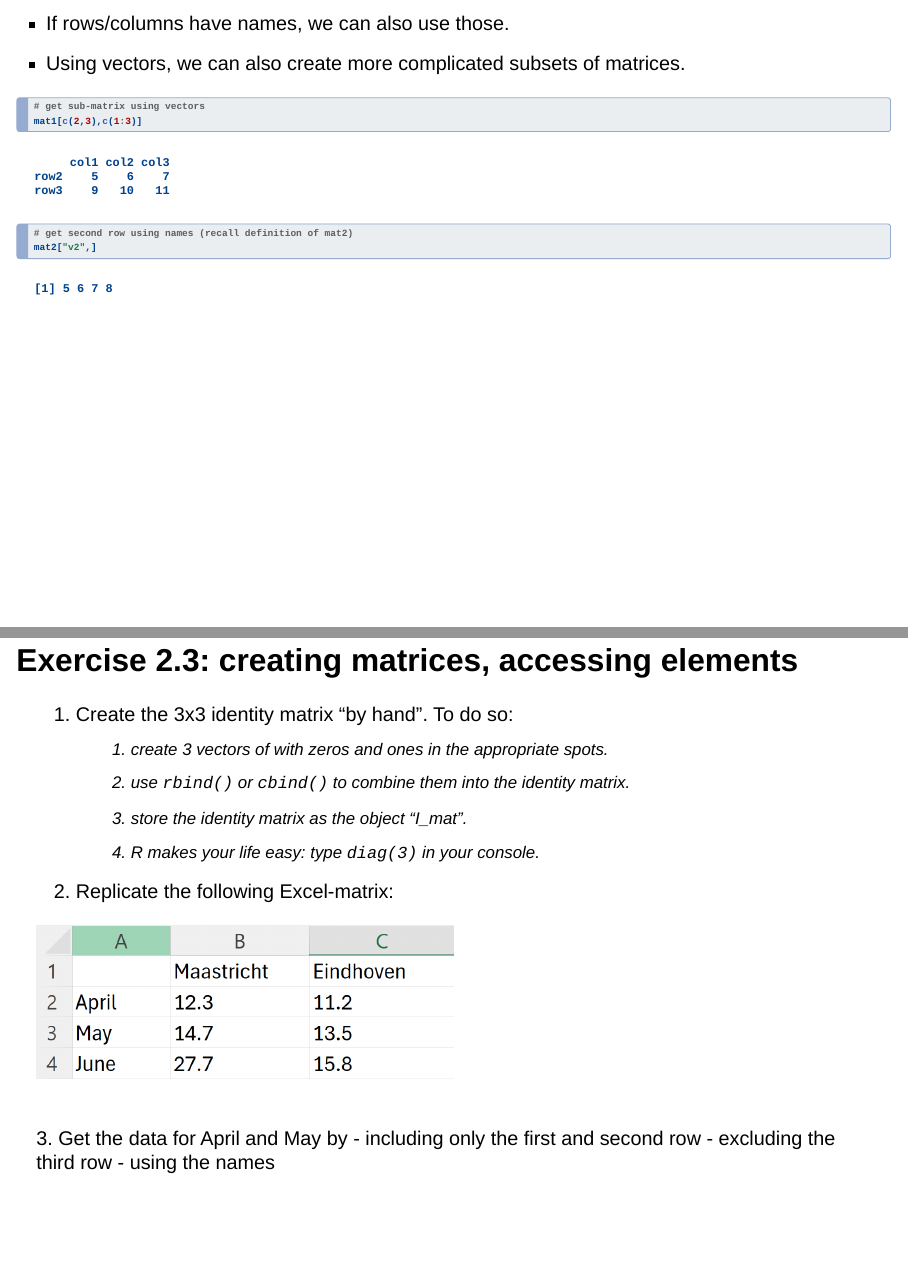
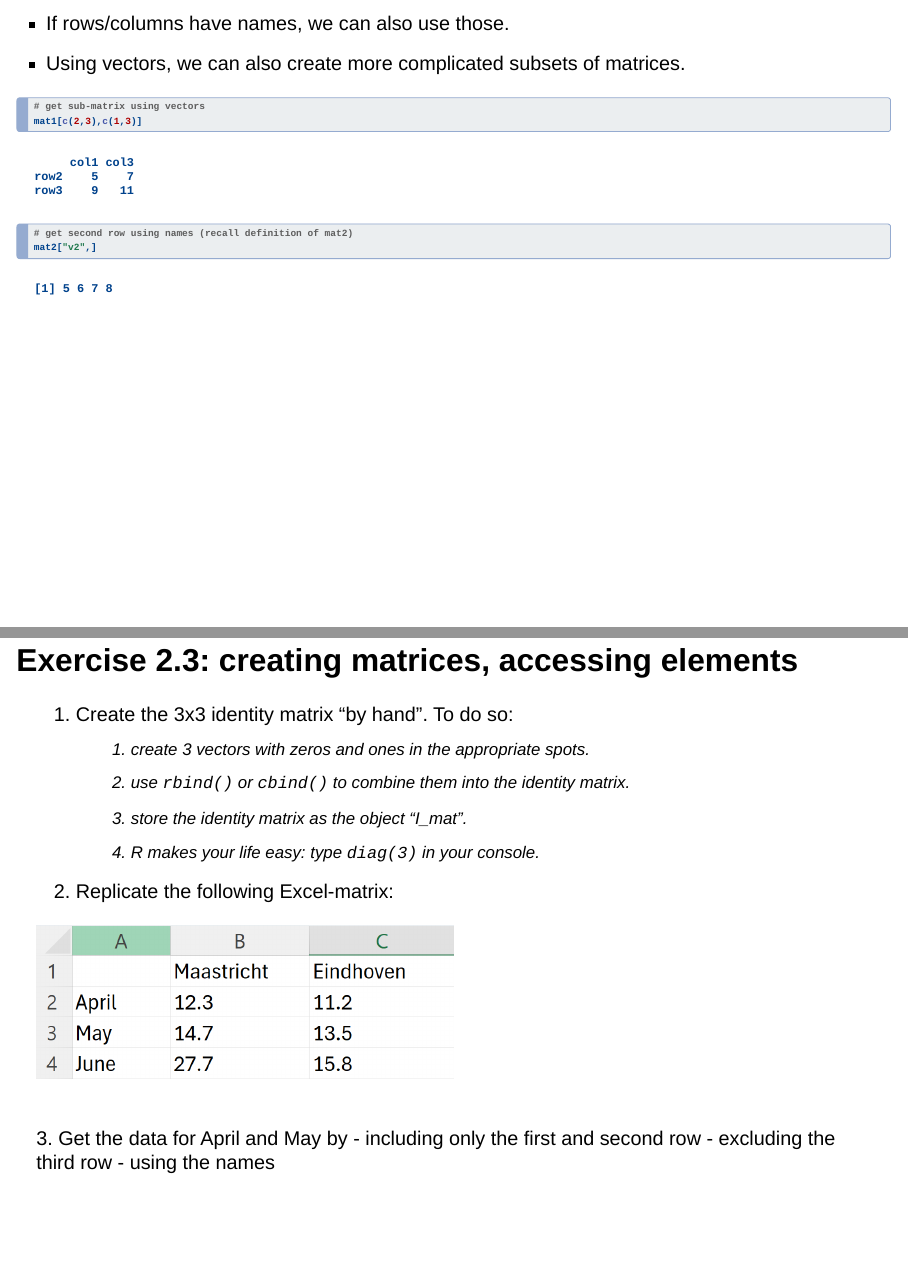
Before and after one commit to smeekes/R_training, a Quarto document (Session2.qmd): pages 28 and 29 of 43, joined at a grey line. Rendered offline with R 4.5, knitr and Pandoc in place of Quarto, with nearby package versions; drawn as Slidy slides in place of the format the file asks for; code that draws random numbers runs with fixed seeds of ours; some code elsewhere in the file could not run offline.

Commit message:
fixed typos

````diff
--- a/Session2.qmd
+++ b/Session2.qmd
@@ -335,14 +335,14 @@ mat1[,3]
 - Using vectors, we can also create more complicated subsets of matrices.
 ```{r, eval=TRUE,error=TRUE}
 # get sub-matrix using vectors
-mat1[c(2,3),c(1:3)]
+mat1[c(2,3),c(1,3)]
 # get second row using names (recall definition of mat2)
 mat2["v2",]
 ```
 
 ## Exercise 2.3: creating matrices, accessing elements
 1. Create the 3x3 identity matrix "by hand". To do so:
-	a) create 3 vectors of with zeros and ones in the appropriate spots.
+	a) create 3 vectors with zeros and ones in the appropriate spots.
 	b) use `rbind()` or `cbind()` to combine them into the identity matrix.
 	c) store the identity matrix as the object "I_mat".
 	d) R makes your life easy: type `diag(3)` in your console.
````
Also changed, not shown: 1 other file.
